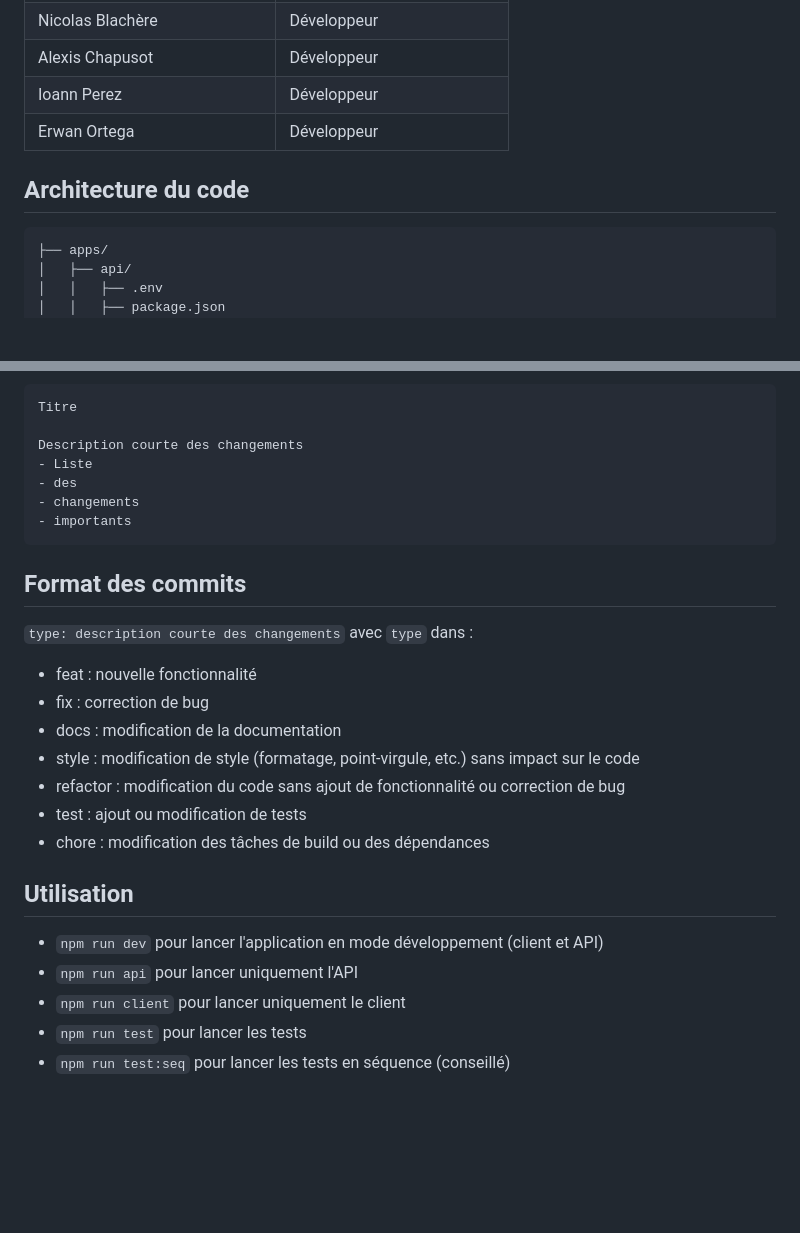
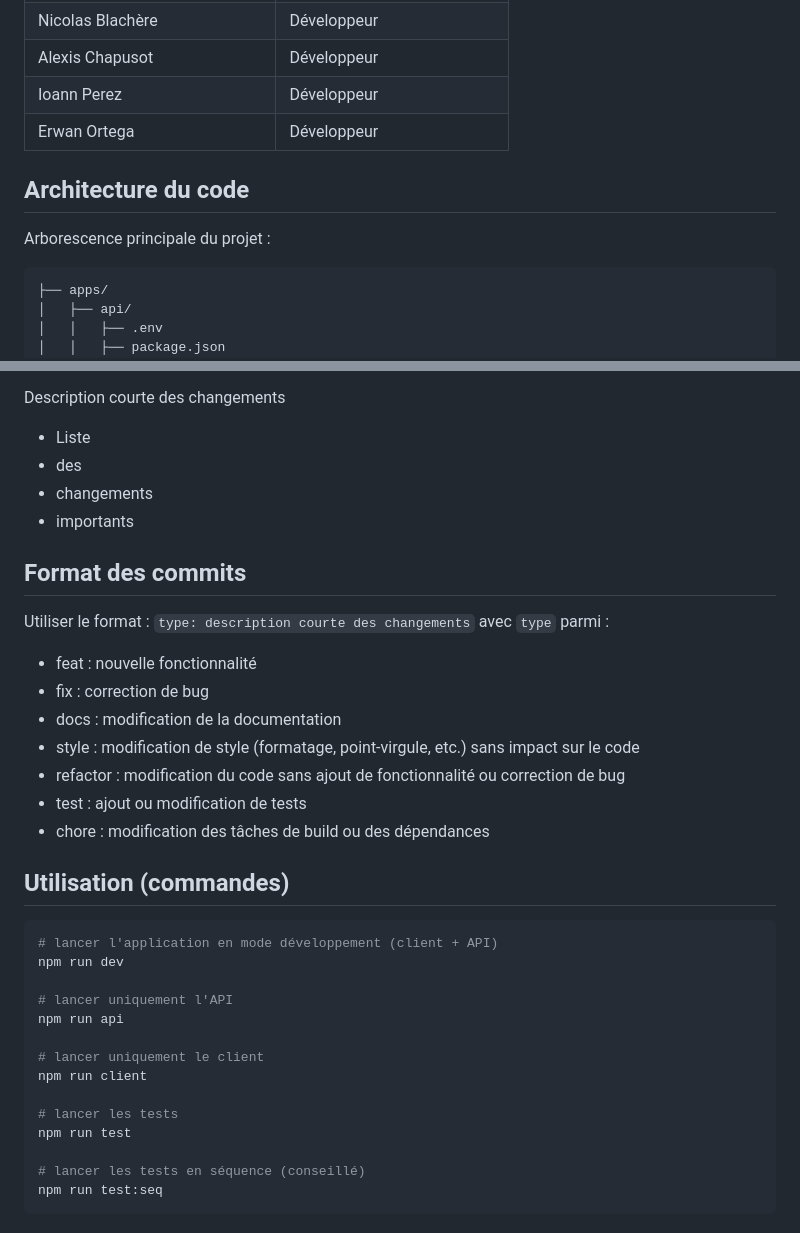
Before and after one commit to Synnly/gestion-projet-m2, a Markdown page: README.md, 2 parts joined by grey strips. Drawn GitHub-style; blank space fills up the shorter version.

````diff
--- a/README.md
+++ b/README.md
@@ -15,9 +15,11 @@ Forum stages
 | Ioann Perez                  | Développeur                 |
 | Erwan Ortega                 | Développeur                 |
 
+## Architecture du code
 
-## Architecture du code
-```
+Arborescence principale du projet :
+
+```text
 ├── apps/
 │   ├── api/
 │   │   ├── .env
@@ -90,11 +115,9 @@ Description courte des changements
 - des
 - changements
 - importants
-```
-
 
 ## Format des commits
-`type: description courte des changements` avec `type` dans :
+Utiliser le format : `type: description courte des changements` avec `type` parmi :
 - feat : nouvelle fonctionnalité
 - fix : correction de bug
 - docs : modification de la documentation
@@ -103,10 +126,20 @@ Description courte des changements
 - test : ajout ou modification de tests
 - chore : modification des tâches de build ou des dépendances
 
-## Utilisation
+## Utilisation (commandes)
+```bash
+# lancer l'application en mode développement (client + API)
+npm run dev
 
-- `npm run dev` pour lancer l'application en mode développement (client et API)
-- `npm run api` pour lancer uniquement l'API
-- `npm run client` pour lancer uniquement le client
-- `npm run test` pour lancer les tests
-- `npm run test:seq` pour lancer les tests en séquence (conseillé)
+# lancer uniquement l'API
+npm run api
+
+# lancer uniquement le client
+npm run client
+
+# lancer les tests
+npm run test
+
+# lancer les tests en séquence (conseillé)
+npm run test:seq
+```
````
Also changed, not shown: other parts of README.md (+42 -19 lines).
